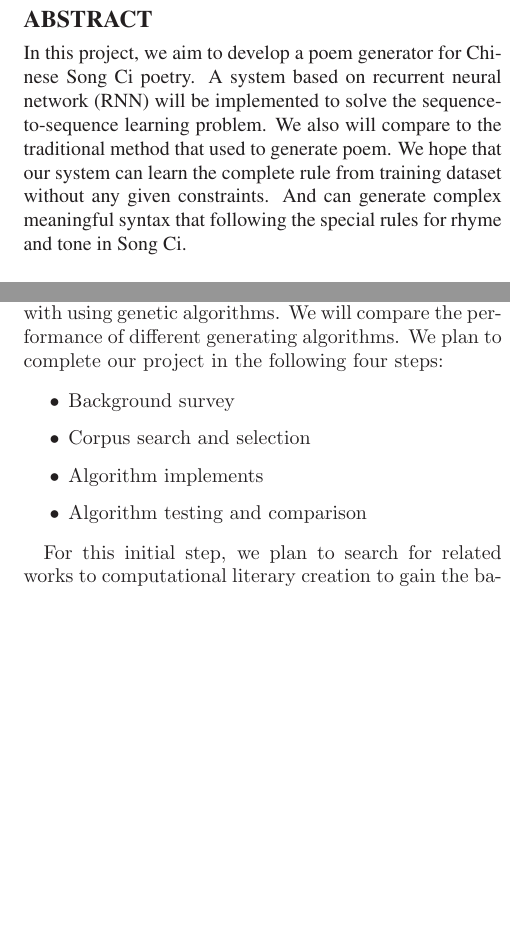
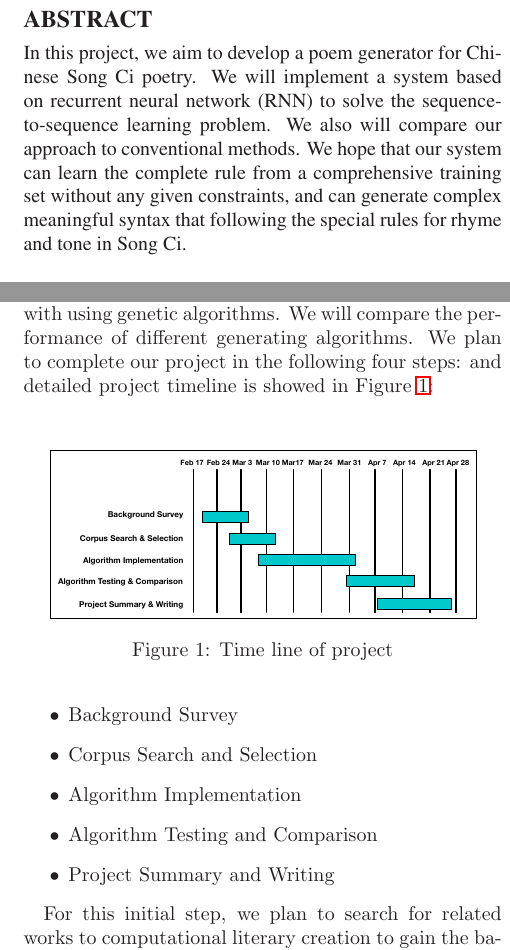
Before and after one commit to Strideradu/17spr_wang_zhu_du, a LaTeX paper (Proposal/main.tex, which reads Proposal/sections/Abstract.tex, Proposal/sections/ProjectMilestones.tex): two parts of the columns of pages 1 and 2 of 2, joined at a grey line, cut so that both start at the same text, the shorter picture padded with empty space. Compiled offline with LaTeX, dvips and Ghostscript.

Commit message:
Hopefully this is the final commit for today.

```diff
--- a/Proposal/sections/Abstract.tex
+++ b/Proposal/sections/Abstract.tex
@@ -1,6 +1,6 @@
 % !TEX root = /Users/zhuzhuangdi/Desktop/MSUCourses/MachineLearning847/17Project/17spr_wang_zhu_du/Proposal/main.tex
 \begin{abstract}
-In this project, we aim to develop a poem generator for Chinese Song Ci poetry. A system based on recurrent neural network (RNN) will be implemented to solve the sequence-to-sequence learning problem. We also will compare to the traditional method that used to generate poem. We hope that our system can learn the complete rule from training dataset without any given constraints. And can generate complex meaningful syntax that following the special rules for rhyme and tone in Song Ci.
+In this project, we aim to develop a poem generator for Chinese Song Ci poetry. We will implement a  system based on recurrent neural network (RNN) to solve the sequence-to-sequence learning problem. We also will compare our approach to conventional methods. We hope that our system can learn the complete rule from a comprehensive training set without any given constraints, and can generate complex meaningful syntax that following the special rules for rhyme and tone in Song Ci.
 
 \end{abstract}
 \keywords{Song Ci (poetry); Recurrent Neural Network; sequence-to-sequence learning problem}
--- a/Proposal/sections/ProjectMilestones.tex
+++ b/Proposal/sections/ProjectMilestones.tex
@@ -9,13 +9,19 @@ Next, we would like to implement it with using genetic algorithms.
 We will compare the performance of different generating algorithms.
 %
 We plan to complete our project in the following four steps:
-%and detailed project timeline is showed in Figure \ref{fig:projecttimeline}:
-
+and detailed project timeline is showed in Figure \ref{fig:projecttimeline}:
+\begin{figure}[htbp]
+	\centering
+	\includegraphics[width=0.9\linewidth]{mileStone}
+	\caption{Time line of project}
+	\label{fig:projecttimeline}
+\end{figure}
 \begin{itemize}
-\item Background survey
-\item Corpus search and selection
-\item Algorithm implements
-\item Algorithm testing and comparison
+\item Background Survey
+\item Corpus Search and Selection
+\item Algorithm Implementation
+\item Algorithm Testing and Comparison
+\item Project Summary and Writing
 \end{itemize}
 
 For this initial step, we plan to search for related works to computational literary creation to gain the basic knowledge of Song Ci.
```
Also changed, not shown: Proposal/figures/mileStone.eps (added), Proposal/sections/ProjectMilestones.tex (7 more changed lines), 1 other file.
